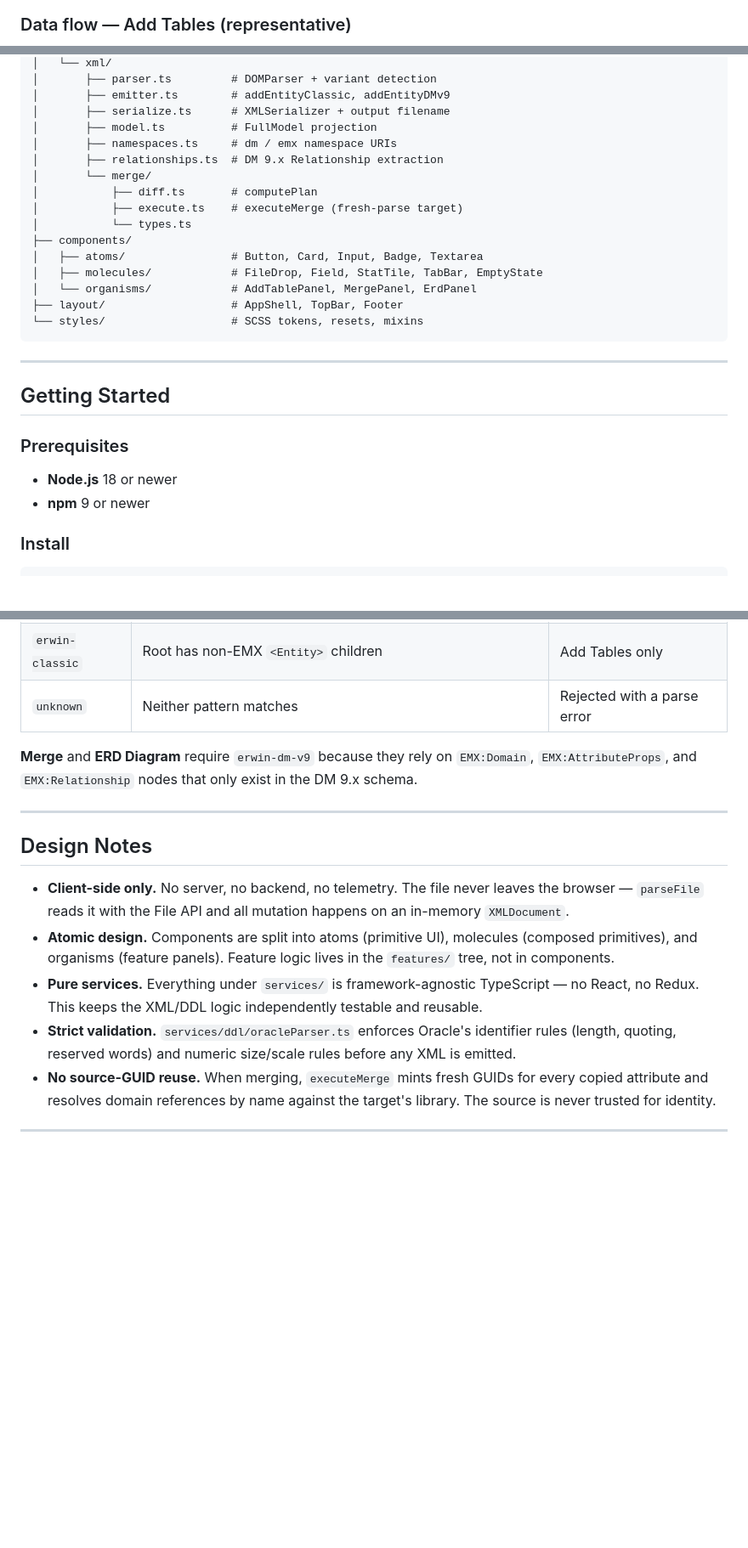
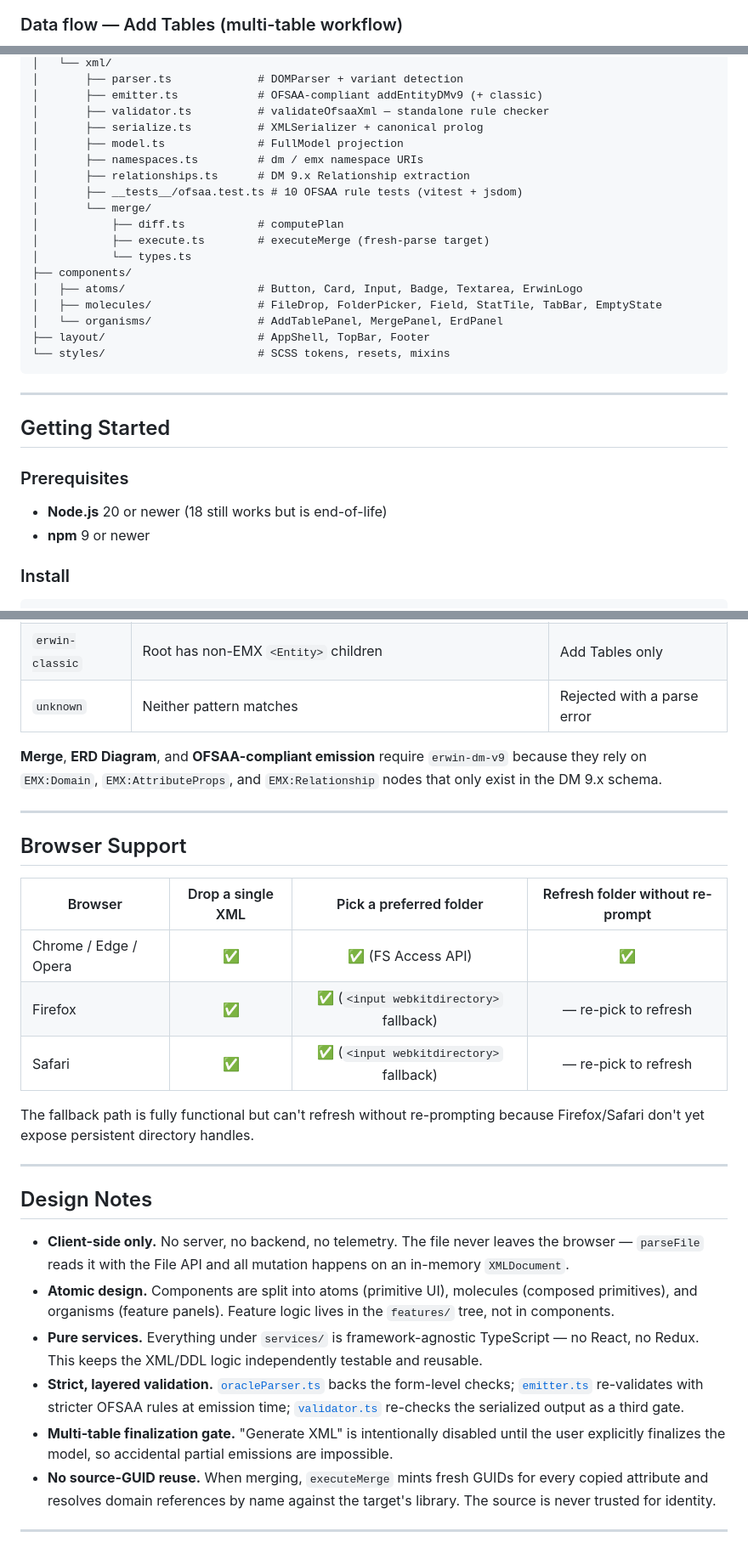
Before and after one commit to OsamaAdeel/Erwin-Data-Modeller-Lite, a Markdown page: README.md, 3 parts joined by grey strips. Shown at 85% size. Rendered like a GitHub page; blank space fills up the shorter version.

````diff
--- a/README.md
+++ b/README.md
@@ -97,6 +102,6 @@ flowchart TB
 ```
 
-### Data flow — Add Tables (representative)
+### Data flow — Add Tables (multi-table workflow)
 
 ```mermaid
 sequenceDiagram
@@ -161,20 +216,22 @@ src/
 │   └── xml/
-│       ├── parser.ts         # DOMParser + variant detection
-│       ├── emitter.ts        # addEntityClassic, addEntityDMv9
-│       ├── serialize.ts      # XMLSerializer + output filename
-│       ├── model.ts          # FullModel projection
-│       ├── namespaces.ts     # dm / emx namespace URIs
-│       ├── relationships.ts  # DM 9.x Relationship extraction
+│       ├── parser.ts             # DOMParser + variant detection
+│       ├── emitter.ts            # OFSAA-compliant addEntityDMv9 (+ classic)
+│       ├── validator.ts          # validateOfsaaXml — standalone rule checker
+│       ├── serialize.ts          # XMLSerializer + canonical prolog
+│       ├── model.ts              # FullModel projection
+│       ├── namespaces.ts         # dm / emx namespace URIs
+│       ├── relationships.ts      # DM 9.x Relationship extraction
+│       ├── __tests__/ofsaa.test.ts # 10 OFSAA rule tests (vitest + jsdom)
 │       └── merge/
-│           ├── diff.ts       # computePlan
-│           ├── execute.ts    # executeMerge (fresh-parse target)
+│           ├── diff.ts           # computePlan
+│           ├── execute.ts        # executeMerge (fresh-parse target)
 │           └── types.ts
 ├── components/
-│   ├── atoms/                # Button, Card, Input, Badge, Textarea
-│   ├── molecules/            # FileDrop, Field, StatTile, TabBar, EmptyState
-│   └── organisms/            # AddTablePanel, MergePanel, ErdPanel
-├── layout/                   # AppShell, TopBar, Footer
-└── styles/                   # SCSS tokens, resets, mixins
+│   ├── atoms/                    # Button, Card, Input, Badge, Textarea, ErwinLogo
+│   ├── molecules/                # FileDrop, FolderPicker, Field, StatTile, TabBar, EmptyState
+│   └── organisms/                # AddTablePanel, MergePanel, ErdPanel
+├── layout/                       # AppShell, TopBar, Footer
+└── styles/                       # SCSS tokens, resets, mixins
 ```
 
 ---
@@ -183,7 +240,7 @@ src/
 
 ### Prerequisites
 
-- **Node.js** 18 or newer
+- **Node.js** 20 or newer (18 still works but is end-of-life)
 - **npm** 9 or newer
 
 ### Install
@@ -225,7 +289,19 @@ The parser auto-detects which variant you uploaded:
 | `erwin-classic` | Root has non-EMX `<Entity>` children                                 | Add Tables only               |
 | `unknown`       | Neither pattern matches                                              | Rejected with a parse error   |
 
-**Merge** and **ERD Diagram** require `erwin-dm-v9` because they rely on `EMX:Domain`, `EMX:AttributeProps`, and `EMX:Relationship` nodes that only exist in the DM 9.x schema.
+**Merge**, **ERD Diagram**, and **OFSAA-compliant emission** require `erwin-dm-v9` because they rely on `EMX:Domain`, `EMX:AttributeProps`, and `EMX:Relationship` nodes that only exist in the DM 9.x schema.
+
+---
+
+## Browser Support
+
+| Browser | Drop a single XML | Pick a preferred folder | Refresh folder without re-prompt |
+| ------- | :---------------: | :---------------------: | :------------------------------: |
+| Chrome / Edge / Opera | ✅ | ✅ (FS Access API) | ✅ |
+| Firefox | ✅ | ✅ (`<input webkitdirectory>` fallback) | — re-pick to refresh |
+| Safari  | ✅ | ✅ (`<input webkitdirectory>` fallback) | — re-pick to refresh |
+
+The fallback path is fully functional but can't refresh without re-prompting because Firefox/Safari don't yet expose persistent directory handles.
 
 ---
 
@@ -234,7 +310,8 @@ The parser auto-detects which variant you uploaded:
 - **Client-side only.** No server, no backend, no telemetry. The file never leaves the browser — `parseFile` reads it with the File API and all mutation happens on an in-memory `XMLDocument`.
 - **Atomic design.** Components are split into atoms (primitive UI), molecules (composed primitives), and organisms (feature panels). Feature logic lives in the `features/` tree, not in components.
 - **Pure services.** Everything under `services/` is framework-agnostic TypeScript — no React, no Redux. This keeps the XML/DDL logic independently testable and reusable.
-- **Strict validation.** `services/ddl/oracleParser.ts` enforces Oracle's identifier rules (length, quoting, reserved words) and numeric size/scale rules before any XML is emitted.
+- **Strict, layered validation.** [`oracleParser.ts`](src/services/ddl/oracleParser.ts) backs the form-level checks; [`emitter.ts`](src/services/xml/emitter.ts) re-validates with stricter OFSAA rules at emission time; [`validator.ts`](src/services/xml/validator.ts) re-checks the serialized output as a third gate.
+- **Multi-table finalization gate.** "Generate XML" is intentionally disabled until the user explicitly finalizes the model, so accidental partial emissions are impossible.
 - **No source-GUID reuse.** When merging, `executeMerge` mints fresh GUIDs for every copied attribute and resolves domain references by name against the target's library. The source is never trusted for identity.
 
 ---
````
Also changed, not shown: other parts of README.md (+99 -37 lines).
